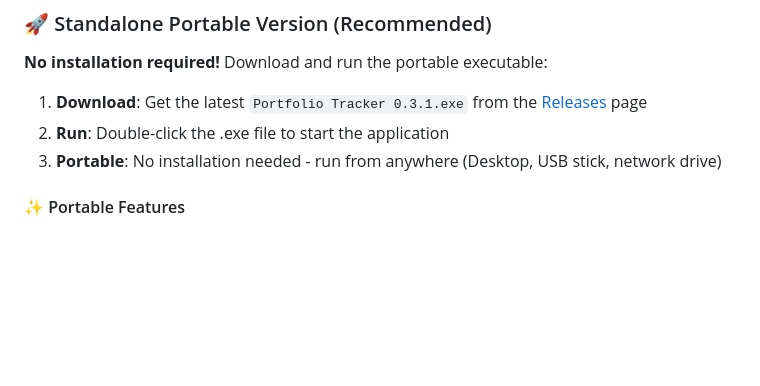
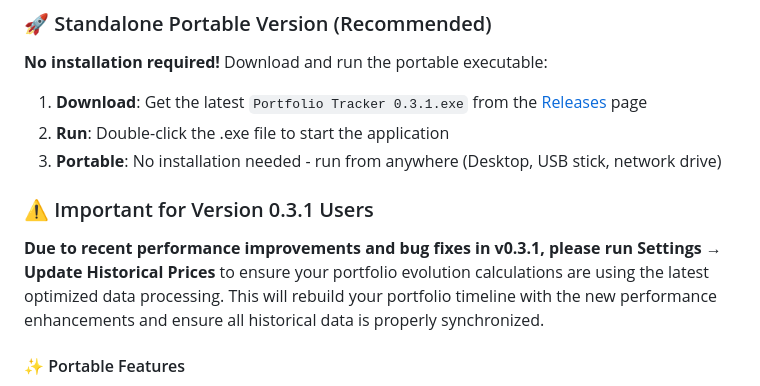
Before and after one commit to rikvdb229/OTC_PORTFOLIO_APP, a Markdown page: README.md, the part around the change. Rendered like a GitHub page; blank space fills up the shorter version.

```diff
--- a/README.md
+++ b/README.md
@@ -66,6 +66,9 @@ A comprehensive desktop application for **tracking and analyzing** stock options
 1. **Download**: Get the latest `Portfolio Tracker 0.3.1.exe` from the [Releases](../../releases) page
 2. **Run**: Double-click the .exe file to start the application
 3. **Portable**: No installation needed - run from anywhere (Desktop, USB stick, network drive)
+
+### ⚠️ Important for Version 0.3.1 Users
+**Due to recent performance improvements and bug fixes in v0.3.1, please run Settings → Update Historical Prices** to ensure your portfolio evolution calculations are using the latest optimized data processing. This will rebuild your portfolio timeline with the new performance enhancements and ensure all historical data is properly synchronized.
 
 #### ✨ Portable Features
 - **🗂️ Fully Self-Contained**: All dependencies bundled in single .exe file
```
Also changed, not shown: CHANGELOG.md (+3 -0 lines).
